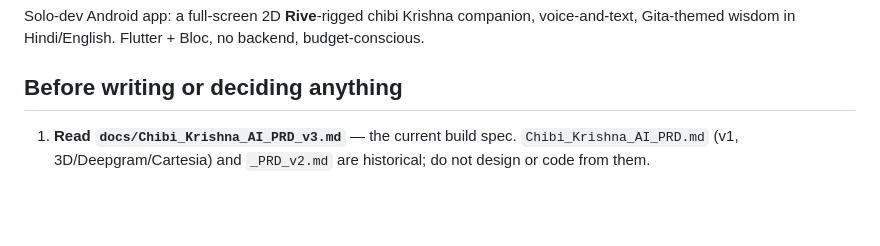
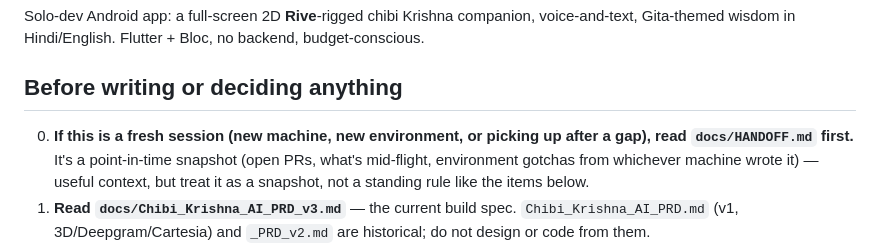
Before and after one commit to Vageshwar/chibi-krishna, a Markdown page: CLAUDE.md, the part around the change. Rendered like a GitHub page; blank space fills up the shorter version.

```diff
--- a/CLAUDE.md
+++ b/CLAUDE.md
@@ -4,6 +4,7 @@ Solo-dev Android app: a full-screen 2D **Rive**-rigged chibi Krishna companion,
 
 ## Before writing or deciding anything
 
+0. **If this is a fresh session (new machine, new environment, or picking up after a gap), read `docs/HANDOFF.md` first.** It's a point-in-time snapshot (open PRs, what's mid-flight, environment gotchas from whichever machine wrote it) — useful context, but treat it as a snapshot, not a standing rule like the items below.
 1. **Read `docs/Chibi_Krishna_AI_PRD_v3.md`** — the current build spec. `Chibi_Krishna_AI_PRD.md` (v1, 3D/Deepgram/Cartesia) and `_PRD_v2.md` are historical; do not design or code from them.
 2. **Check live GitHub state before assuming scope**: `gh issue list --state open --json number,title,milestone,labels` and `gh api repos/Vageshwar/chibi-krishna/milestones`. GitHub Issues/Milestones are the operational tracker. `docs/Chibi_Krishna_AI_GitHub_Issues_v3.md` is the rationale/detail bank behind them, not the live source of truth — and the v1/v2 issue docs are historical, same as the PRDs. If asked to add or change scope, reflect it in the live GitHub issues (via `gh`), not only in a doc.
 3. **Diff docs against actual code before trusting a doc's claim about current state.** This repo's docs and code have drifted before: PRD v2 and v3 both said "remove the Filament/SceneView 3D stub," but `lib/features/stage/presentation/widgets/chibi_stage_view.dart` and `pubspec.yaml` still had it as of the last check. Read the relevant files yourself.
```
Also changed, not shown: docs/HANDOFF.md (added, +37 -0 lines).
